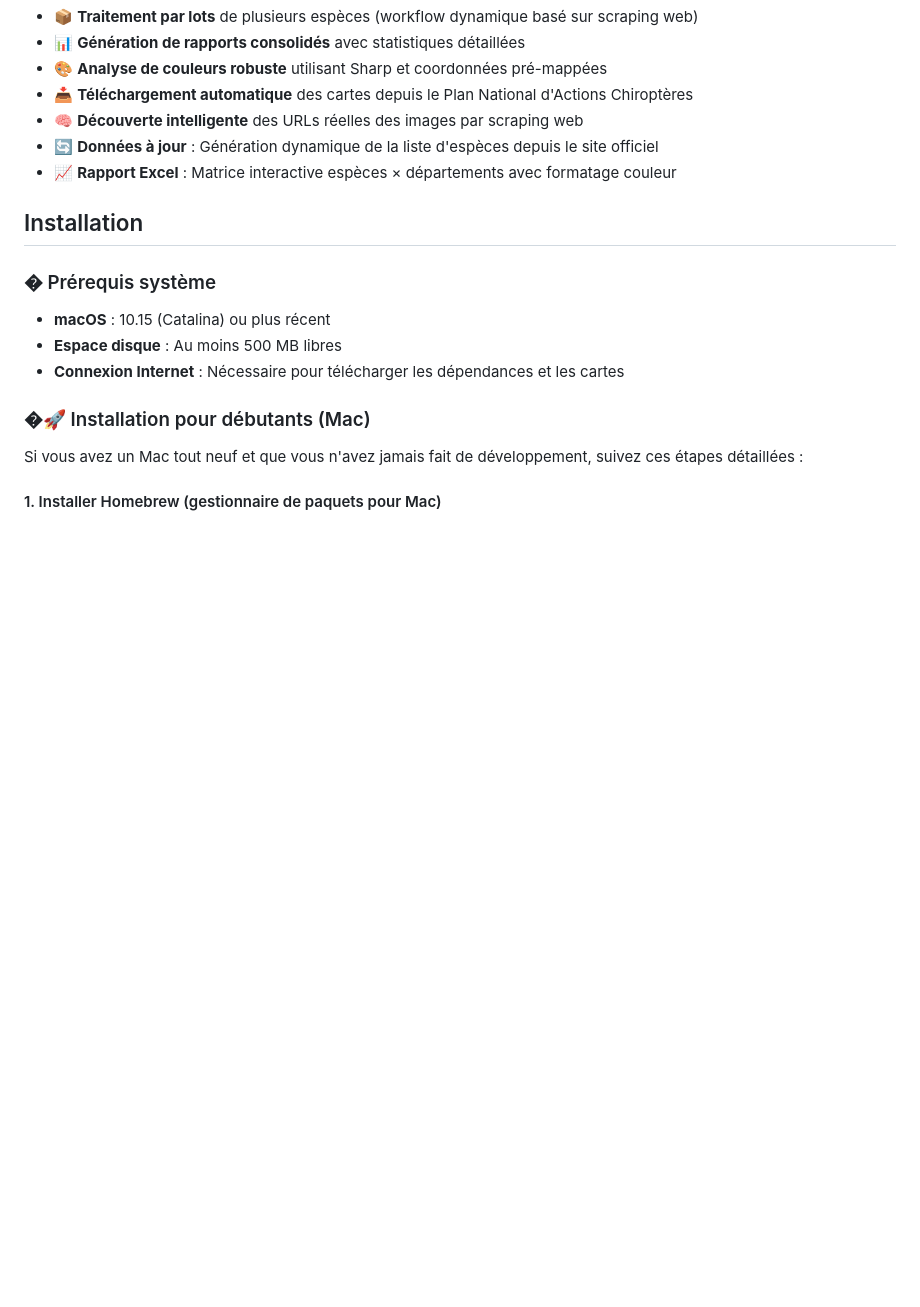
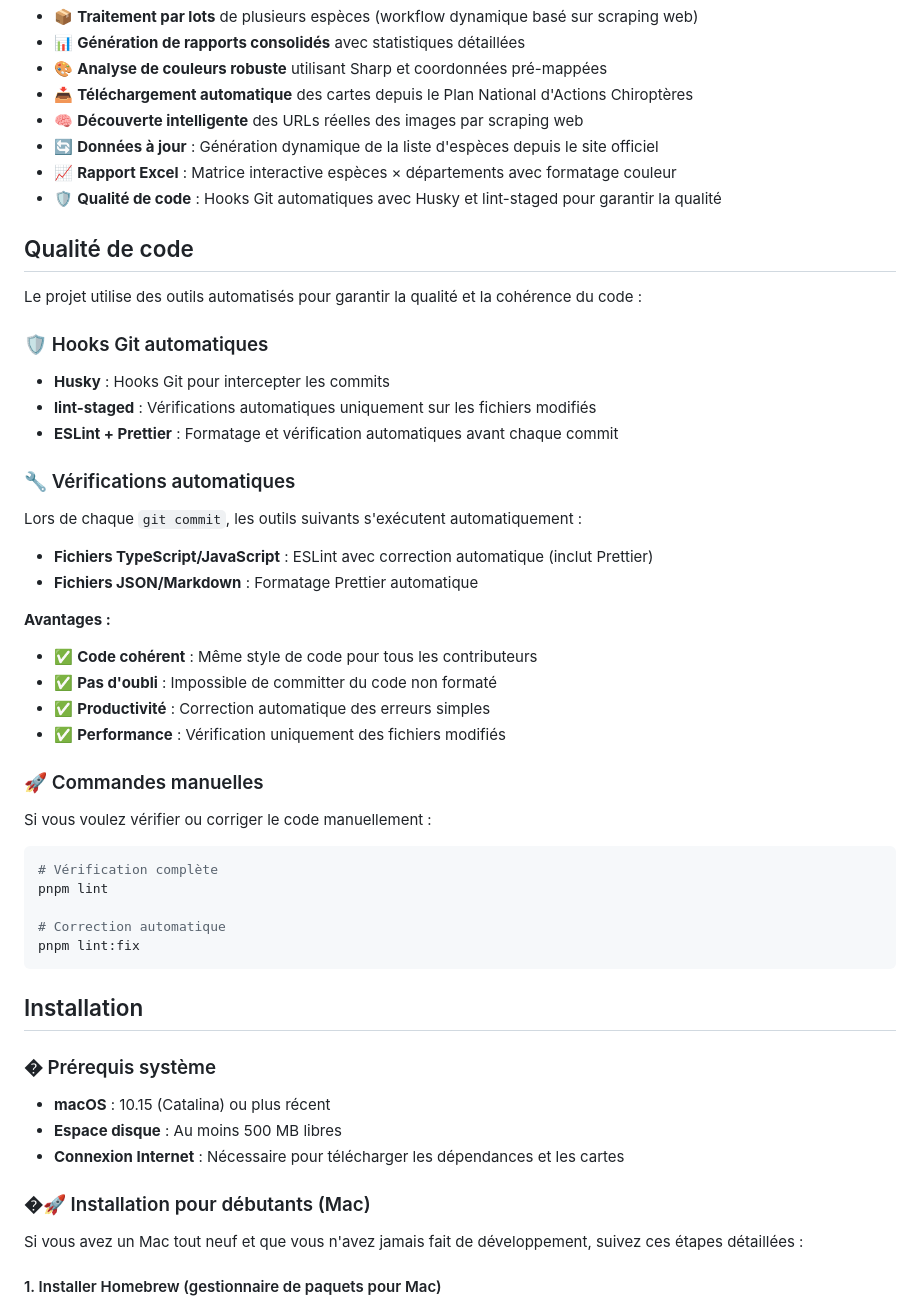
Before and after one commit to zaratan/bat_extract, a Markdown page: README.md, the part around the change. GitHub-like rendering; blank space fills up the shorter version.

Commit message:
docs: ajout de la documentation pour Husky et lint-staged

````diff
--- a/README.md
+++ b/README.md
@@ -60,6 +60,43 @@ Un extracteur de données de cartes de distribution utilisant l'analyse de coule
 - 🧠 **Découverte intelligente** des URLs réelles des images par scraping web
 - 🔄 **Données à jour** : Génération dynamique de la liste d'espèces depuis le site officiel
 - 📈 **Rapport Excel** : Matrice interactive espèces × départements avec formatage couleur
+- 🛡️ **Qualité de code** : Hooks Git automatiques avec Husky et lint-staged pour garantir la qualité
+
+## Qualité de code
+
+Le projet utilise des outils automatisés pour garantir la qualité et la cohérence du code :
+
+### 🛡️ Hooks Git automatiques
+
+- **Husky** : Hooks Git pour intercepter les commits
+- **lint-staged** : Vérifications automatiques uniquement sur les fichiers modifiés
+- **ESLint + Prettier** : Formatage et vérification automatiques avant chaque commit
+
+### 🔧 Vérifications automatiques
+
+Lors de chaque `git commit`, les outils suivants s'exécutent automatiquement :
+
+- **Fichiers TypeScript/JavaScript** : ESLint avec correction automatique (inclut Prettier)
+- **Fichiers JSON/Markdown** : Formatage Prettier automatique
+
+**Avantages :**
+
+- ✅ **Code cohérent** : Même style de code pour tous les contributeurs
+- ✅ **Pas d'oubli** : Impossible de committer du code non formaté
+- ✅ **Productivité** : Correction automatique des erreurs simples
+- ✅ **Performance** : Vérification uniquement des fichiers modifiés
+
+### 🚀 Commandes manuelles
+
+Si vous voulez vérifier ou corriger le code manuellement :
+
+```bash
+# Vérification complète
+pnpm lint
+
+# Correction automatique
+pnpm lint:fix
+```
 
 ## Installation
 
````
Also changed, not shown: .github/copilot-instructions.md (+10 -0 lines).
